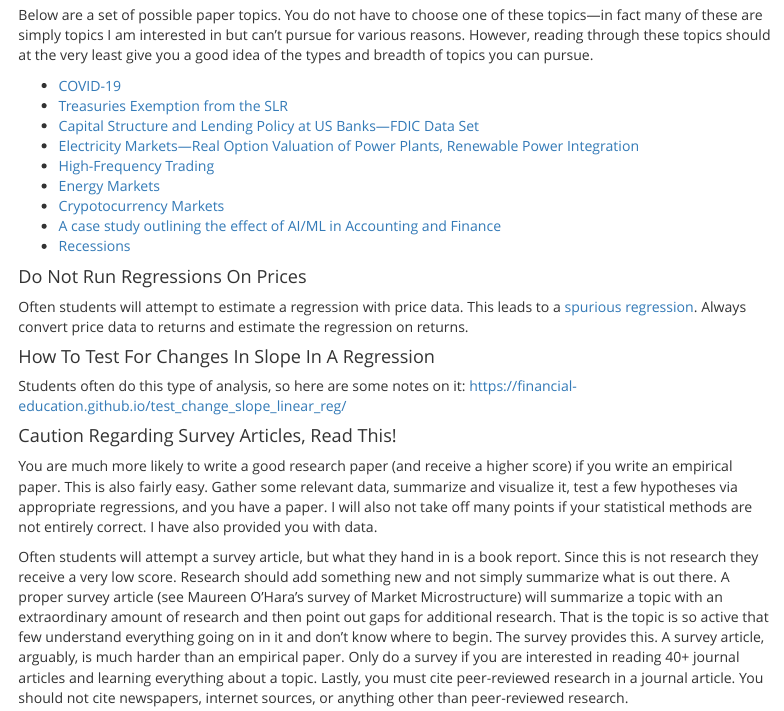
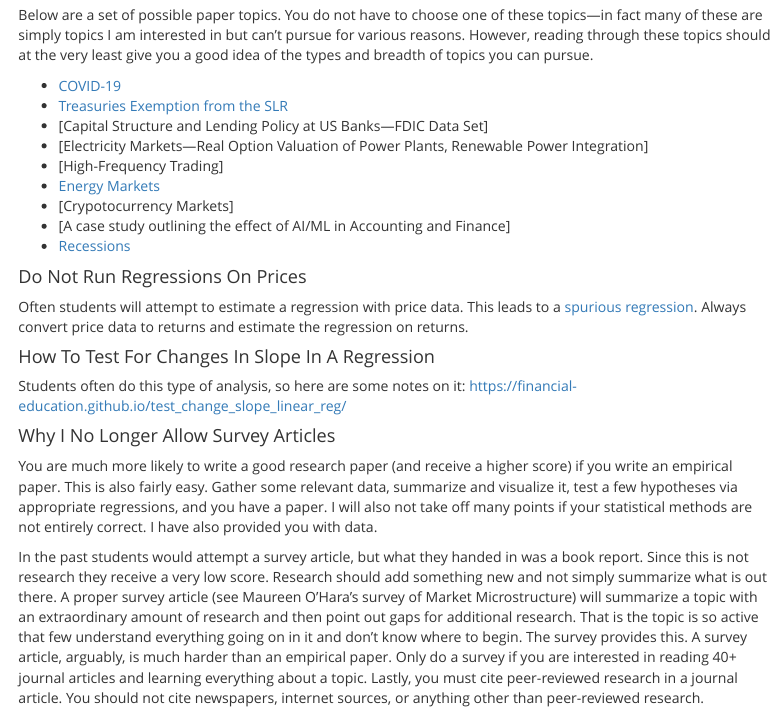
Before and after one commit to Matt-Brigida/FIN_685_Syllabus, an R Markdown document (index.Rmd): the page in a window 1100 px wide, from 5330 px down. The pictures show the output file index.html that the author committed with the source, opened offline.

```diff
--- a/index.Rmd
+++ b/index.Rmd
@@ -245,29 +245,29 @@
 
 Below are a set of possible paper topics.  You do not have to choose one of these topics---in fact many of these are simply topics I am interested in but can't pursue for various reasons.  However, reading through these topics should at the very least give you a good idea of the types and breadth of topics you can pursue.
 
--  [COVID-19](##COVID-19)
--  [Treasuries Exemption from the SLR](#treasuries-exemption-from-the-slr)
--  [Capital Structure and Lending Policy at US Banks---FDIC Data Set](#banking-analyses)
--  [Electricity Markets---Real Option Valuation of Power Plants, Renewable Power Integration](#electricity-markets)
--  [High-Frequency Trading](#high-frequency-trading)
--  [Energy Markets](#energy-markets)
--  [Crypotocurrency Markets](#cryptocurrency-markets)
--  [A case study outlining the effect of AI/ML in Accounting and Finance](#ai/ml-in-finance-and-accounting)
--  [Recessions](#recessions)
+-  [COVID-19]
+-  [Treasuries Exemption from the SLR]
+-  [Capital Structure and Lending Policy at US Banks---FDIC Data Set]
+-  [Electricity Markets---Real Option Valuation of Power Plants, Renewable Power Integration]
+-  [High-Frequency Trading]
+-  [Energy Markets]
+-  [Crypotocurrency Markets]
+-  [A case study outlining the effect of AI/ML in Accounting and Finance]
+-  [Recessions]
 
 #### Do Not Run Regressions On Prices
 
 Often students will attempt to estimate a regression with price data. This leads to a [spurious regression](https://en.wikipedia.org/wiki/Spurious_relationship).  Always convert price data to returns and estimate the regression on returns.
 
-#### How To Test For Changes In Slope In A Regression
+#### How To Test For Changes In Slope In A Regression {#testslope}
 
 Students often do this type of analysis, so here are some notes on it: https://financial-education.github.io/test_change_slope_linear_reg/
 
-#### Caution Regarding Survey Articles, Read This!
+#### Why I No Longer Allow Survey Articles
 
 You are much more likely to write a good research paper (and receive a higher score) if you write an empirical paper.  This is also fairly easy.  Gather some relevant data, summarize and visualize it, test a few hypotheses via appropriate regressions, and you have a paper.  I will also not take off many points if your statistical methods are not entirely correct.  I have also provided you with data.
 
-Often students will attempt a survey article, but what they hand in is a book report.  Since this is not research they receive a very low score.  Research should add something new and not simply summarize what is out there.  A proper survey article (see Maureen O'Hara's survey of Market Microstructure) will summarize a topic with an extraordinary amount of research and then point out gaps for additional research.  That is the topic is so active that few understand everything going on in it and don't know where to begin.  The survey provides this.  A survey article, arguably, is much harder than an empirical paper.  Only do a survey if you are interested in reading 40+ journal articles and learning everything about a topic.  Lastly, you must cite peer-reviewed research in a journal article. You should not cite newspapers, internet sources, or anything other than peer-reviewed research.
+In the past students would attempt a survey article, but what they handed in was a book report.  Since this is not research they receive a very low score.  Research should add something new and not simply summarize what is out there.  A proper survey article (see Maureen O'Hara's survey of Market Microstructure) will summarize a topic with an extraordinary amount of research and then point out gaps for additional research.  That is the topic is so active that few understand everything going on in it and don't know where to begin.  The survey provides this.  A survey article, arguably, is much harder than an empirical paper.  Only do a survey if you are interested in reading 40+ journal articles and learning everything about a topic.  Lastly, you must cite peer-reviewed research in a journal article. You should not cite newspapers, internet sources, or anything other than peer-reviewed research.
 
 All journals are not the same quality, and some are not reputable.  If you are going to do a survey article you should learn which journals are reputable---see the journals for the research papers I posted.  You will receive a low score if you cite bad journals.
 
```
Also changed, not shown: index.html, index.Rmd (2 more changed lines).
